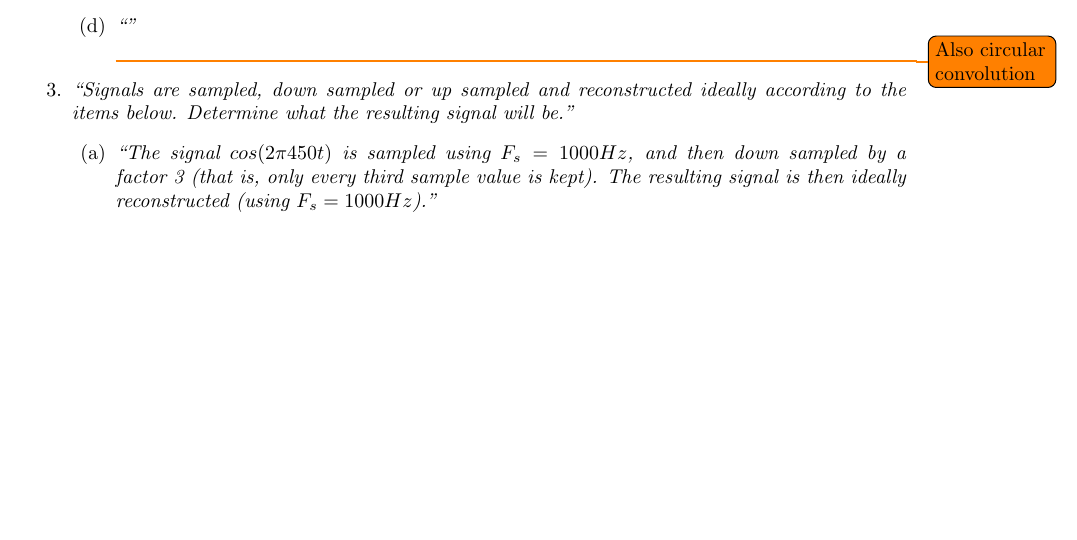
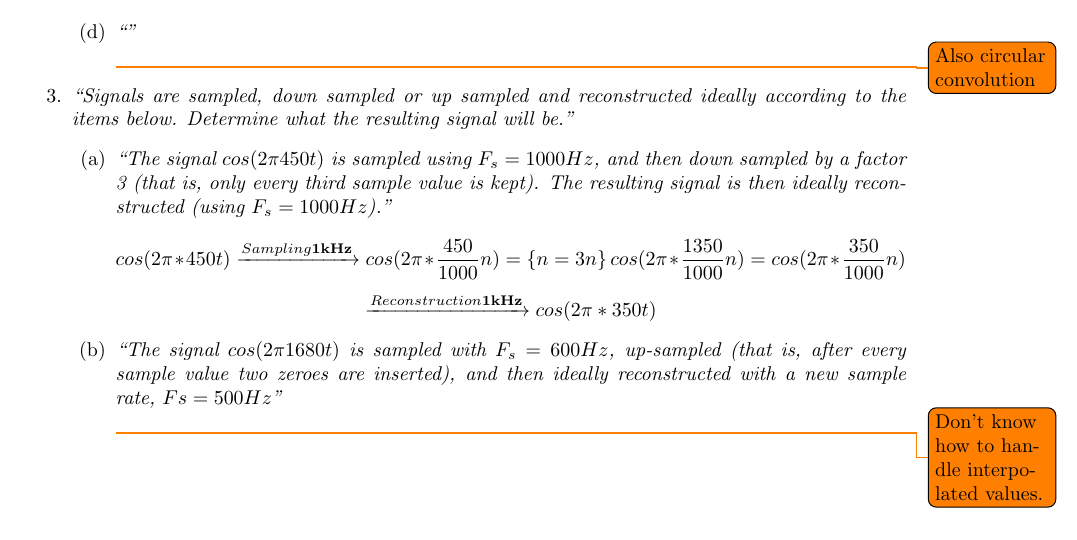
Before and after one commit to hedesandxlii/EITA50-Home-Assignment-1, a LaTeX document (ha2.tex): part of page 2 of 2, cut so that both start at the same text, the shorter picture padded with empty space. Compiled offline with pdfLaTeX.

Commit message:
Done for today

```diff
--- a/ha2.tex
+++ b/ha2.tex
@@ -7,8 +7,7 @@
 \usepackage[left=3cm, right=3cm]{geometry}
 \usepackage[utf8]{inputenc}
 \usepackage{amsmath}
-\usepackage{pgfplots}
-\pgfplotsset{width=15cm,compat=1.9}
+\usepackage{mathtools}
 \usepackage{graphicx}
 \usepackage{todonotes}
 
@@ -157,8 +156,21 @@
                 \emph{``The signal $cos(2\pi450t)$ is sampled using $F_s = 1000Hz$, and then down sampled by a
                         factor 3 (that is, only every third sample value is kept). The resulting signal is then
                         ideally reconstructed (using $F_s = 1000 Hz$).''}
+                \\
+                \begin{displaymath}
+                    cos(2\pi*450t) \xrightarrow[]{Sampling \textbf{1kHz}} cos(2\pi*\frac{450}{1000}n) =
+                    \left\{ n=3n \right\} cos(2\pi*\frac{1350}{1000}n) = cos(2\pi*\frac{350}{1000}n)
+                \end{displaymath}
+                \begin{displaymath}
+                    \xrightarrow[]{Reconstruction \textbf{1kHz}} cos(2\pi*350t)
+                \end{displaymath}
 
             \item % 3b
+                \emph{``The signal $cos(2\pi1680t)$ is sampled with $F_s = 600 Hz$, up-sampled (that is, after
+                        every sample value two zeroes are inserted), and then ideally reconstructed with a
+                        new sample rate, $Fs = 500 Hz$''}
+                \\
+                \todo{Don't know how to handle interpolated values.}
         \end{enumerate}
-\end{enumerate}
+    \end{enumerate}
 \end{document}
```
Also changed, not shown: ha2.pdf.
